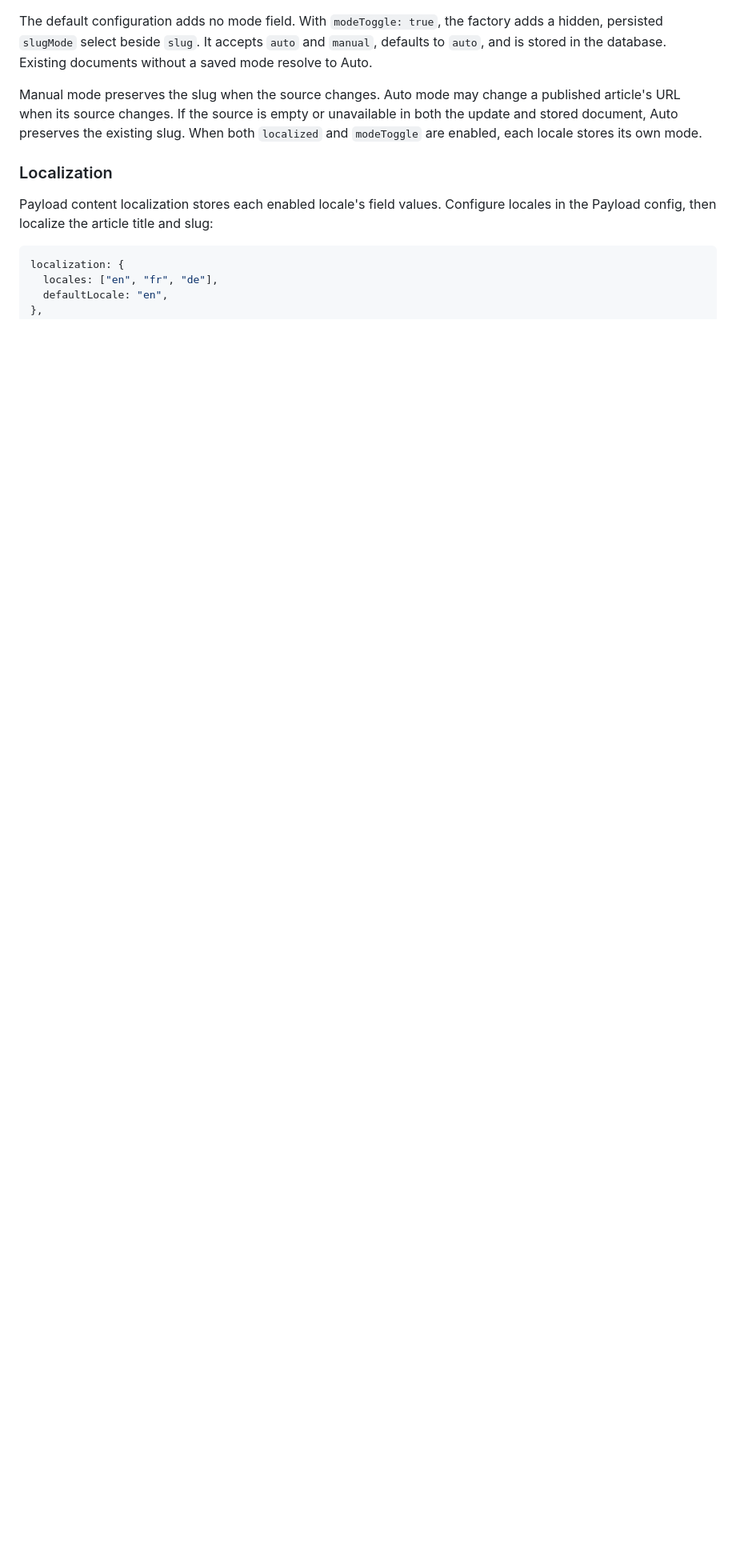
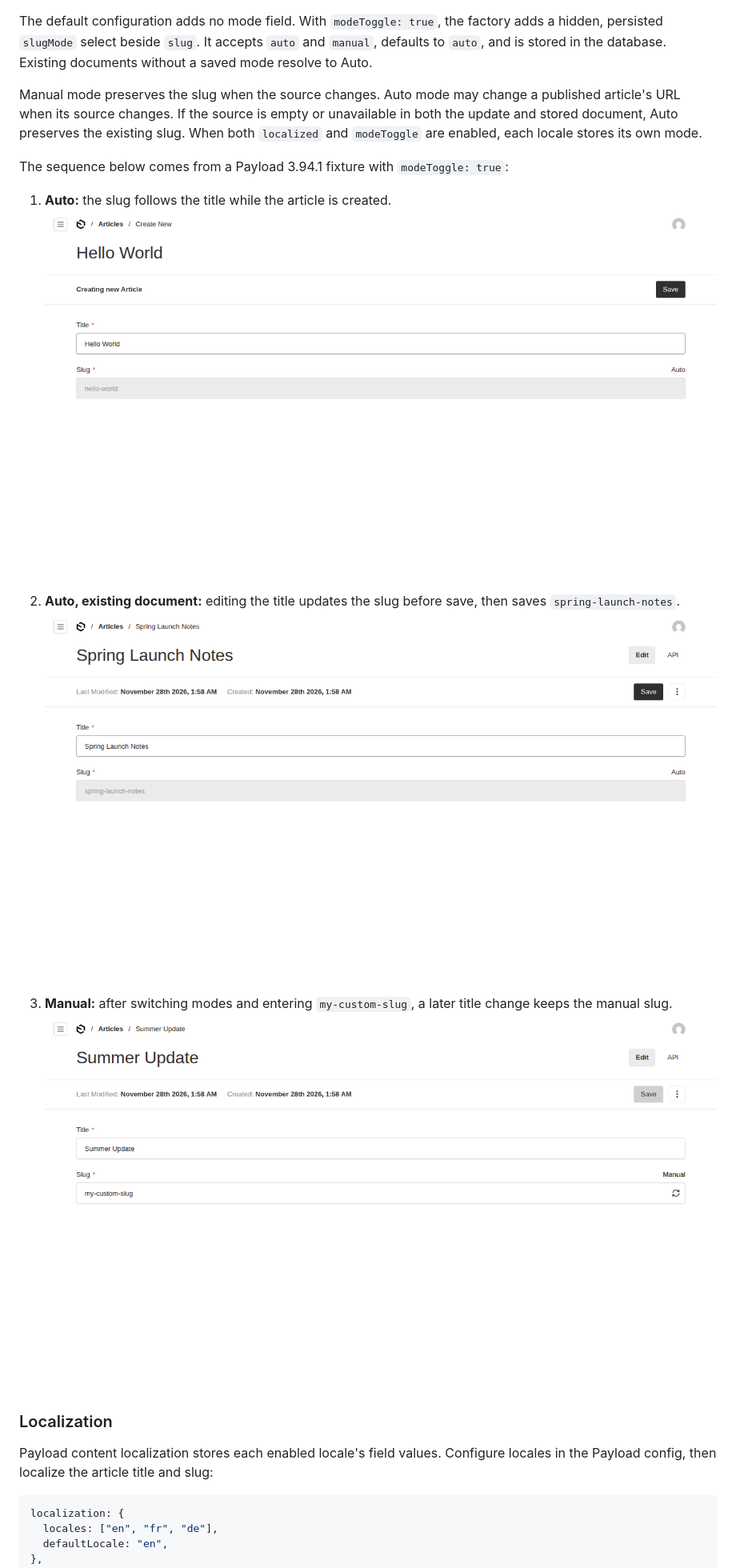
Before and after one commit to klnap/payload-slug, a Markdown page: README.md, the part around the change. Shown at 80% size. Drawn GitHub-style; pictures changed too: docs/assets/slug-auto-create.png (added), docs/assets/slug-auto-follows-source.png (added), docs/assets/slug-manual-preserved.png (added); blank space fills up the shorter version.

Commit message:
docs: show Auto and Manual slug behavior in the Admin

```diff
--- a/README.md
+++ b/README.md
@@ -154,6 +154,15 @@ The default configuration adds no mode field. With `modeToggle: true`, the facto
 
 Manual mode preserves the slug when the source changes. Auto mode may change a published article's URL when its source changes. If the source is empty or unavailable in both the update and stored document, Auto preserves the existing slug. When both `localized` and `modeToggle` are enabled, each locale stores its own mode.
 
+The sequence below comes from a Payload 3.94.1 fixture with `modeToggle: true`:
+
+1. **Auto:** the slug follows the title while the article is created.
+   ![Auto mode: slug hello-world follows the title](./docs/assets/slug-auto-create.png)
+2. **Auto, existing document:** editing the title updates the slug before save, then saves `spring-launch-notes`.
+   ![Auto mode: slug follows an edited title](./docs/assets/slug-auto-follows-source.png)
+3. **Manual:** after switching modes and entering `my-custom-slug`, a later title change keeps the manual slug.
+   ![Manual mode: custom slug kept after the title changes](./docs/assets/slug-manual-preserved.png)
+
 ### Localization
 
 Payload content localization stores each enabled locale's field values. Configure locales in the Payload config, then localize the article title and slug:
```
Also changed, not shown: .changeset/document-auto-manual-slugs.md (added, +5 -0 lines).
